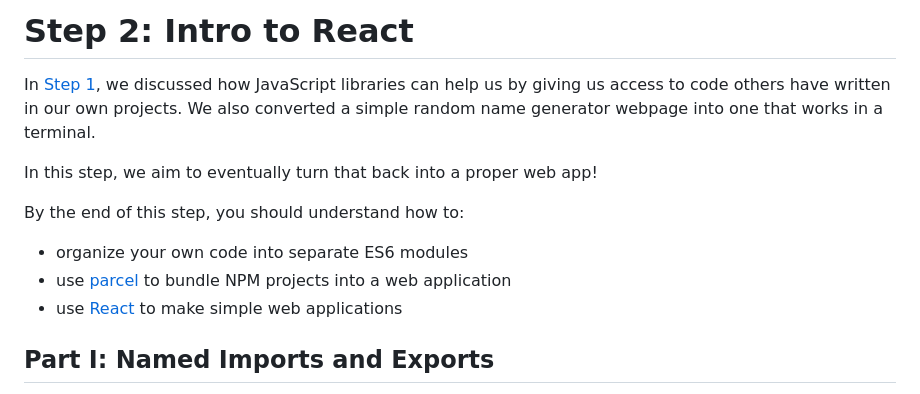
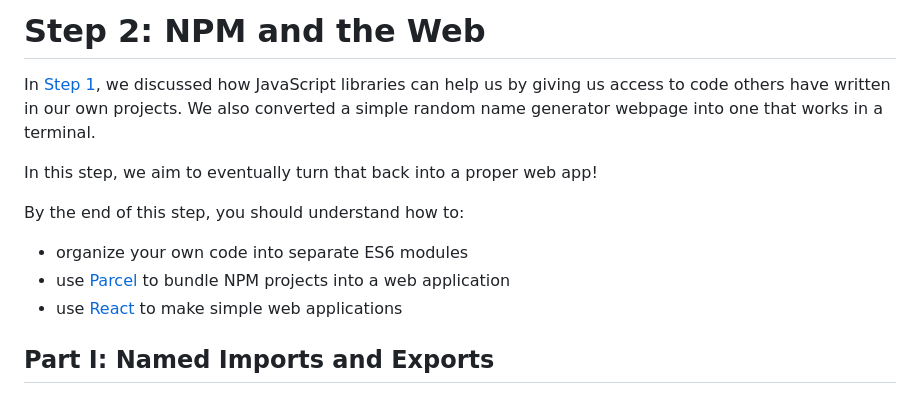
Before and after one commit to FullstackAcademy/npm-getting-started, a Markdown page: step_2/README.md, the part around one of its changes. Rendered like a GitHub page.

```diff
--- a/step_2/README.md
+++ b/step_2/README.md
@@ -1,4 +1,4 @@
-# Step 2: Intro to React
+# Step 2: NPM and the Web
 In [Step 1](../step_1/README.md), we discussed how JavaScript libraries can help us by giving us access
 to code others have written in our own projects. We also converted a simple random name generator webpage into one that works in a terminal.
 
@@ -6,7 +6,7 @@ In this step, we aim to eventually turn that back into a proper web app!
 
 By the end of this step, you should understand how to:
 - organize your own code into separate ES6 modules
-- use [parcel](https://parceljs.org/) to bundle NPM projects into a web application
+- use [Parcel](https://parceljs.org/) to bundle NPM projects into a web application
 - use [React](https://react.dev/) to make simple web applications
 
 ## Part I: Named Imports and Exports
```
Also changed, not shown: other parts of step_2/README.md (+44 -0 lines), screenshots/parcel.png (added), 3 other files.
